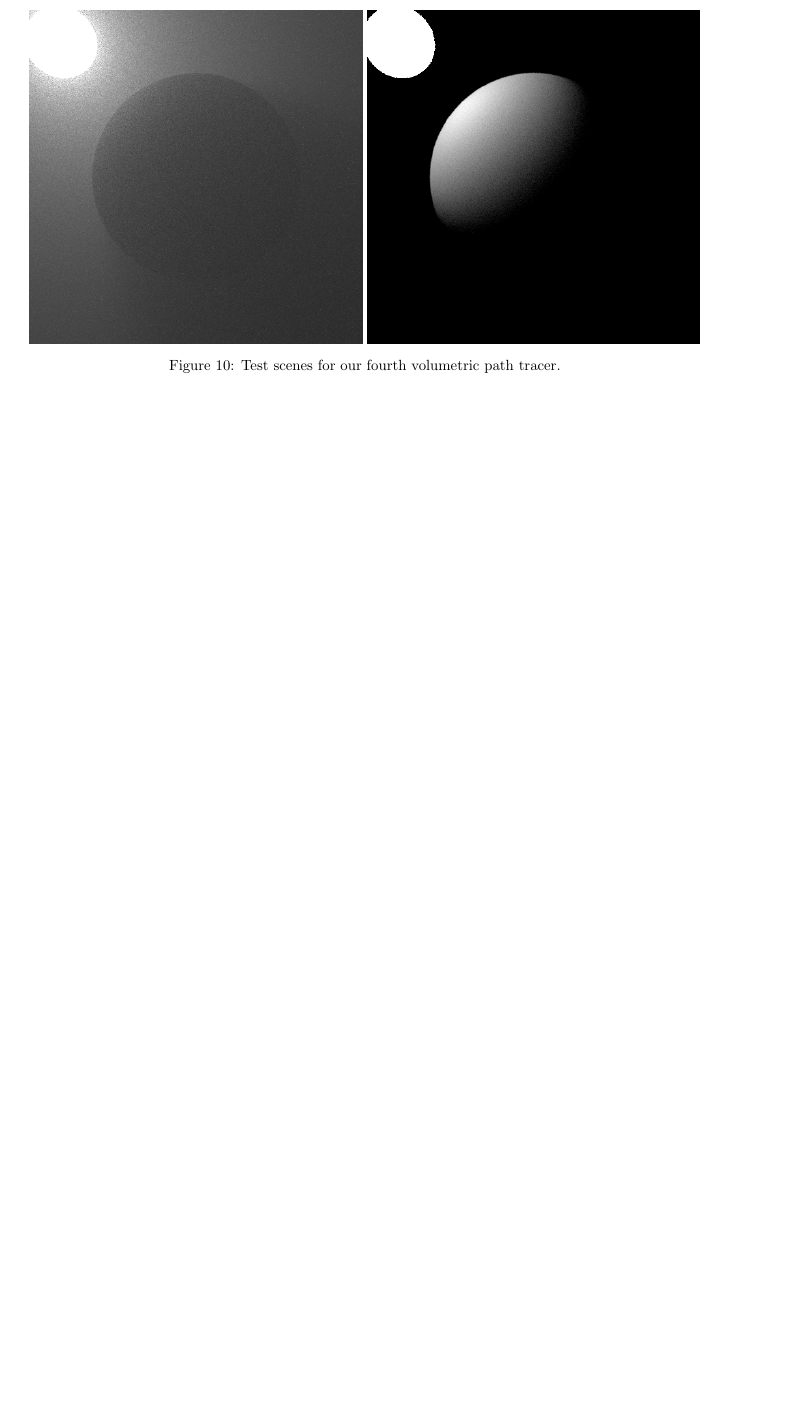
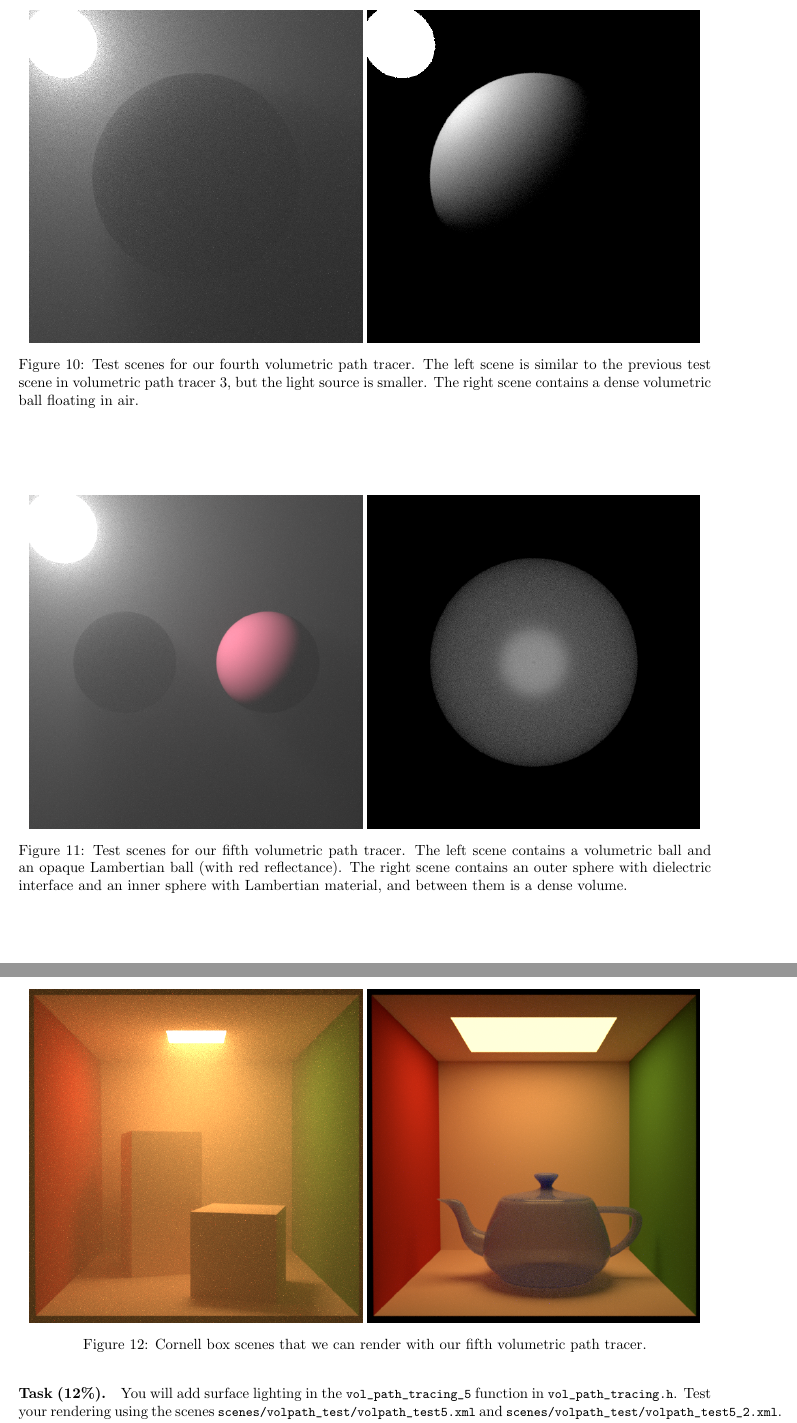
Before and after one commit to wuyah/lajolla_public_cse272, a LaTeX problem sheet (handouts/homework2.tex): part of page 14 of 15 before the commit and two parts of pages 15 and 16 of 16 after it, the two joined at a grey line, cut so that both start at the same text, the shorter picture padded with empty space. Compiled offline with pdfLaTeX.

Commit message:
Add HW2 handout part 5

```diff
--- a/handouts/homework2.tex
+++ b/handouts/homework2.tex
@@ -513,10 +515,9 @@ if not scatter:
 \centering
 \includegraphics[width=0.48\linewidth]{imgs/volpath_4.png}
 \includegraphics[width=0.48\linewidth]{imgs/volpath_4_2.png}
-\caption{Test scenes for our fourth volumetric path tracer.}
+\caption{Test scenes for our fourth volumetric path tracer. The left scene is similar to the previous test scene in volumetric path tracer 3, but the light source is smaller. The right scene contains a dense volumetric ball floating in air.}
 \label{fig:volpath4}
 \end{figure}
 
 \paragraph{Debugging tip.} Implement the method first without multiple importance sampling. Render the previous scene in our third volumetric path tracer. Make sure it converges to the same image.
 
-\paragraph{Task (12\%).} You will implement the algorithm above in the \lstinline{vol_path_tracing_4} function in \lstinline{vol_path_tracing.h}. Test your rendering using the scenes \lstinline{scenes/volpath_test/volpath_test4.xml} and \lstinline{scenes/volpath_test/volpath_test4_2.xml}. You should get an image that looks like Figure~\ref{fig:volpath4}.
@@ -526,3 +532,23 @@ if not scatter:
+\begin{figure}
+\centering
+\includegraphics[width=0.48\linewidth]{imgs/volpath_5.png}
+\includegraphics[width=0.48\linewidth]{imgs/volpath_5_2.png}
+\caption{Test scenes for our fifth volumetric path tracer. The left scene contains a volumetric ball and an opaque Lambertian ball (with red reflectance). The right scene contains an outer sphere with dielectric interface and an inner sphere with Lambertian material, and between them is a dense volume.}
+\label{fig:volpath5}
+\end{figure}
+
+\begin{figure}
+\centering
+\includegraphics[width=0.48\linewidth]{imgs/volpath_5_cbox.png}
+\includegraphics[width=0.48\linewidth]{imgs/volpath_5_cbox_teapot.png}
+\caption{Cornell box scenes that we can render with our fifth volumetric path tracer.}
+\label{fig:volpath5_cbox}
+\end{figure}
+
+\paragraph{Task (12\%).} You will add surface lighting in the \lstinline{vol_path_tracing_5} function in \lstinline{vol_path_tracing.h}. Test your rendering using the scenes \lstinline{scenes/volpath_test/volpath_test5.xml} and \lstinline{scenes/volpath_test/volpath_test5_2.xml}. You should get images that look like the ones in Figure~\ref{fig:volpath5}. Also check out \lstinline{scenes/volpath_test/vol_cbox.xml} and \lstinline{scenes/volpath_test/vol_cbox_teapot.xml} to see what we can render now (Figure~\ref{fig:volpath5_cbox})!
+
+\paragraph{Question(s) (5\%).} Play with the index of refraction parameter of the dielectric interface in \\
+\lstinline{scenes/volpath_test/volpath_test5_2.xml}. How does that affect the apperance? Why?
 
 \bibliographystyle{plain}
 \bibliography{refs}
```
Also changed, not shown: handouts/imgs/volpath_5.png (added), handouts/imgs/volpath_5_2.png (added), handouts/imgs/volpath_5_cbox.png (added), handouts/imgs/volpath_5_cbox_teapot.png (added), handouts/homework2.tex (9 more changed lines), 3 other files.
